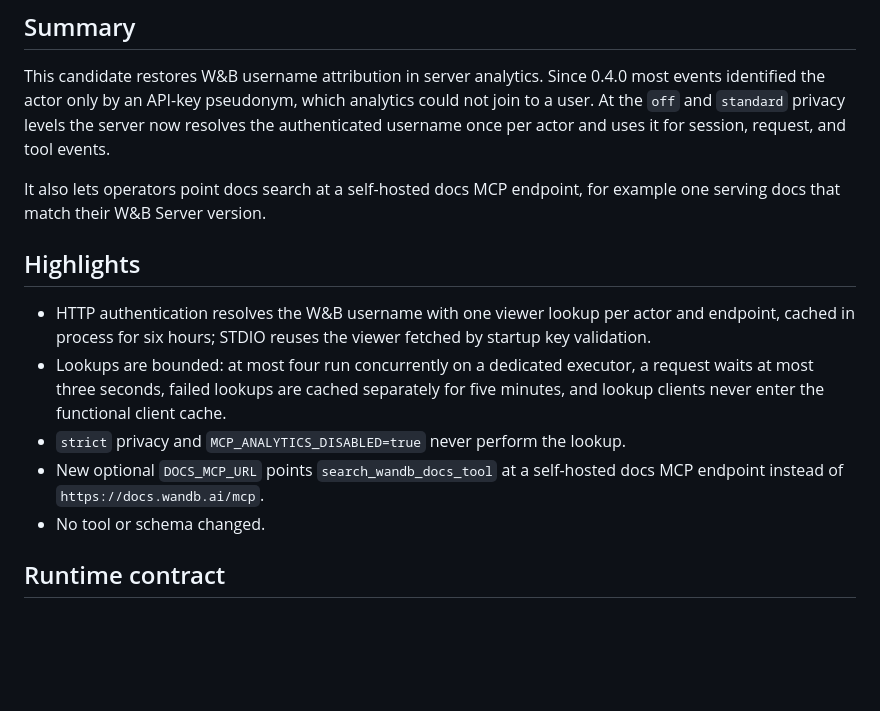
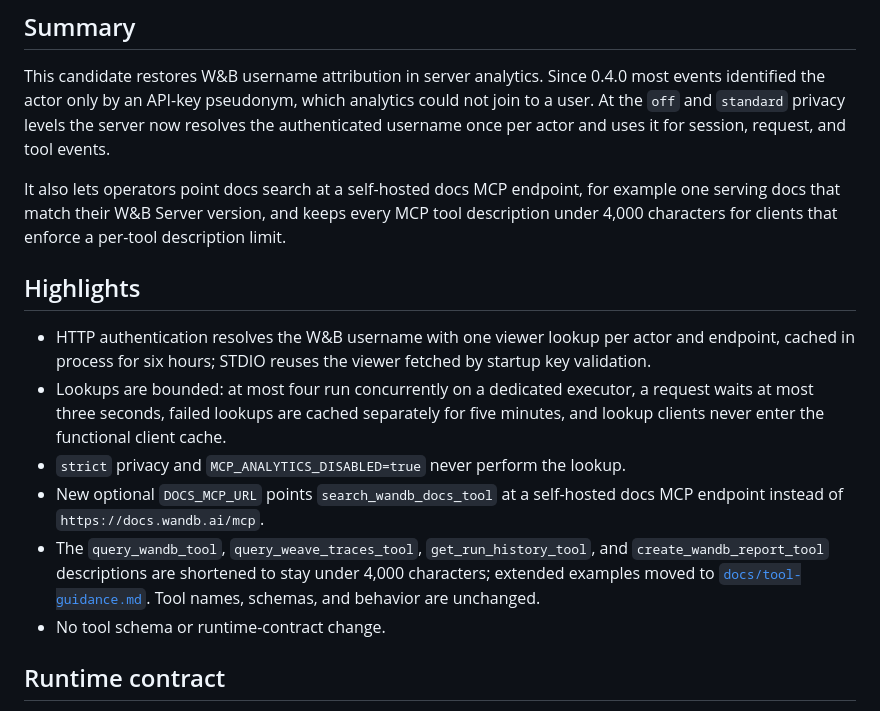
Before and after one commit to wandb/wandb-mcp-server, a Markdown page: docs/releases/v0.4.3.md, the part around the change. GitHub-like rendering; blank space fills up the shorter version.

Commit message:
docs(release): note shortened tool descriptions in v0.4.3
Co-Authored-By: Devin AI <158243242+devin-ai-integration[bot]@users.noreply.github.com>

```diff
--- a/docs/releases/v0.4.3.md
+++ b/docs/releases/v0.4.3.md
@@ -23,7 +23,9 @@ the server now resolves the authenticated username once per actor and uses it
 for session, request, and tool events.
 
 It also lets operators point docs search at a self-hosted docs MCP endpoint,
-for example one serving docs that match their W&B Server version.
+for example one serving docs that match their W&B Server version, and keeps
+every MCP tool description under 4,000 characters for clients that enforce a
+per-tool description limit.
 
 ## Highlights
 
@@ -36,7 +38,12 @@ for example one serving docs that match their W&B Server version.
 - `strict` privacy and `MCP_ANALYTICS_DISABLED=true` never perform the lookup.
 - New optional `DOCS_MCP_URL` points `search_wandb_docs_tool` at a
   self-hosted docs MCP endpoint instead of `https://docs.wandb.ai/mcp`.
-- No tool or schema changed.
+- The `query_wandb_tool`, `query_weave_traces_tool`, `get_run_history_tool`,
+  and `create_wandb_report_tool` descriptions are shortened to stay under
+  4,000 characters; extended examples moved to
+  [`docs/tool-guidance.md`](../tool-guidance.md). Tool names, schemas, and
+  behavior are unchanged.
+- No tool schema or runtime-contract change.
 
 ## Runtime contract
 
```
